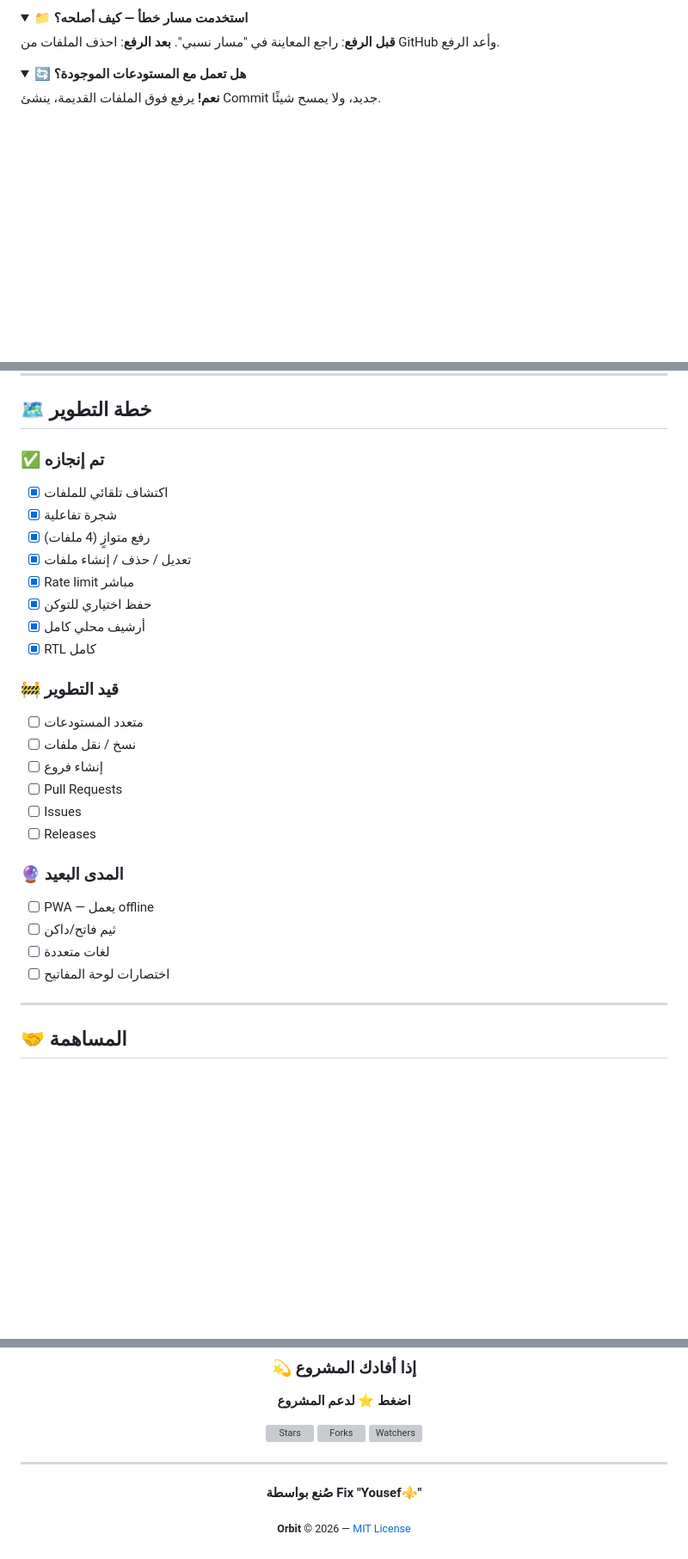
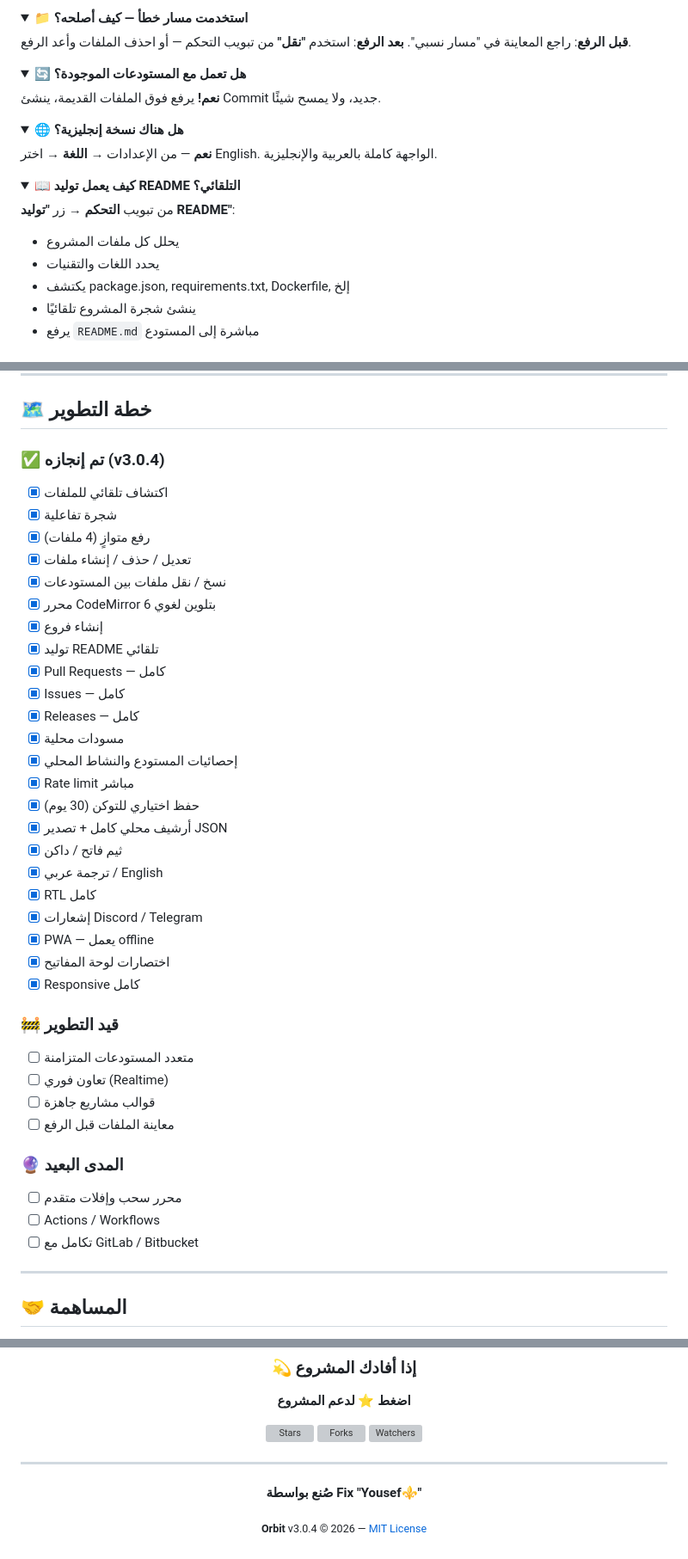
Before and after one commit to T7-T7/BOT-STEAM, a Markdown page: Orbit/README.md, 3 parts joined by grey strips. Shown at 86% size. Rendered like a GitHub page; folded sections open; blank space fills up the shorter version; grey boxes are pictures that could not be loaded.

```diff
--- a/Orbit/README.md
+++ b/Orbit/README.md
@@ -322,7 +381,7 @@ python -m http.server 8000
 <summary><b>📁 استخدمت مسار خطأ — كيف أصلحه؟</b></summary>
 
 **قبل الرفع**: راجع المعاينة في "مسار نسبي".
-**بعد الرفع**: احذف الملفات من GitHub وأعد الرفع.
+**بعد الرفع**: استخدم **"نقل"** من تبويب التحكم — أو احذف الملفات وأعد الرفع.
 
 </details>
 
@@ -333,3 +392,20 @@ python -m http.server 8000
 
 </details>
 
+<details>
+<summary><b>🌐 هل هناك نسخة إنجليزية؟</b></summary>
+
+**نعم** — من الإعدادات → **اللغة** → اختر English. الواجهة كاملة بالعربية والإنجليزية.
+
+</details>
+
+<details>
+<summary><b>📖 كيف يعمل توليد README التلقائي؟</b></summary>
+
+من تبويب **التحكم** → زر **"توليد README"**:
+- يحلل كل ملفات المشروع
+- يحدد اللغات والتقنيات
+- يكتشف package.json, requirements.txt, Dockerfile, إلخ
+- ينشئ شجرة المشروع تلقائيًا
+- يرفع `README.md` مباشرة إلى المستودع
+
@@ -337,32 +415,44 @@ python -m http.server 8000
 
 ## 🗺️ خطة التطوير
 
-### ✅ تم إنجازه
+### ✅ تم إنجازه (v3.0.4)
 
 - [x] اكتشاف تلقائي للملفات
 - [x] شجرة تفاعلية
 - [x] رفع متوازٍ (4 ملفات)
 - [x] تعديل / حذف / إنشاء ملفات
+- [x] نسخ / نقل ملفات بين المستودعات
+- [x] محرر CodeMirror 6 بتلوين لغوي
+- [x] إنشاء فروع
+- [x] توليد README تلقائي
+- [x] Pull Requests — كامل
+- [x] Issues — كامل
+- [x] Releases — كامل
+- [x] مسودات محلية
+- [x] إحصائيات المستودع والنشاط المحلي
 - [x] Rate limit مباشر
-- [x] حفظ اختياري للتوكن
-- [x] أرشيف محلي كامل
+- [x] حفظ اختياري للتوكن (30 يوم)
+- [x] أرشيف محلي كامل + تصدير JSON
+- [x] ثيم فاتح / داكن
+- [x] ترجمة عربي / English
 - [x] RTL كامل
+- [x] إشعارات Discord / Telegram
+- [x] PWA — يعمل offline
+- [x] اختصارات لوحة المفاتيح
+- [x] Responsive كامل
 
 ### 🚧 قيد التطوير
 
-- [ ] متعدد المستودعات
-- [ ] نسخ / نقل ملفات
-- [ ] إنشاء فروع
-- [ ] Pull Requests
-- [ ] Issues
-- [ ] Releases
+- [ ] متعدد المستودعات المتزامنة
+- [ ] تعاون فوري (Realtime)
+- [ ] قوالب مشاريع جاهزة
+- [ ] معاينة الملفات قبل الرفع
 
 ### 🔮 المدى البعيد
 
-- [ ] PWA — يعمل offline
-- [ ] ثيم فاتح/داكن
-- [ ] لغات متعددة
-- [ ] اختصارات لوحة المفاتيح
+- [ ] محرر سحب وإفلات متقدم
+- [ ] Actions / Workflows
+- [ ] تكامل مع GitLab / Bitbucket
 
 ---
 
@@ -419,6 +509,6 @@ var · callback hell · global variables · eval() · innerHTML مع مدخلا
 
 **صُنع بواسطة Fix "Yousef⚜️"**
 
-<sub><strong>Orbit</strong> © 2026 — [MIT License](LICENSE)</sub>
+<sub><strong>Orbit</strong> v3.0.4 © 2026 — [MIT License](LICENSE)</sub>
 
 </div>
```
Also changed, not shown: other parts of Orbit/README.md (+95 -34 lines).
